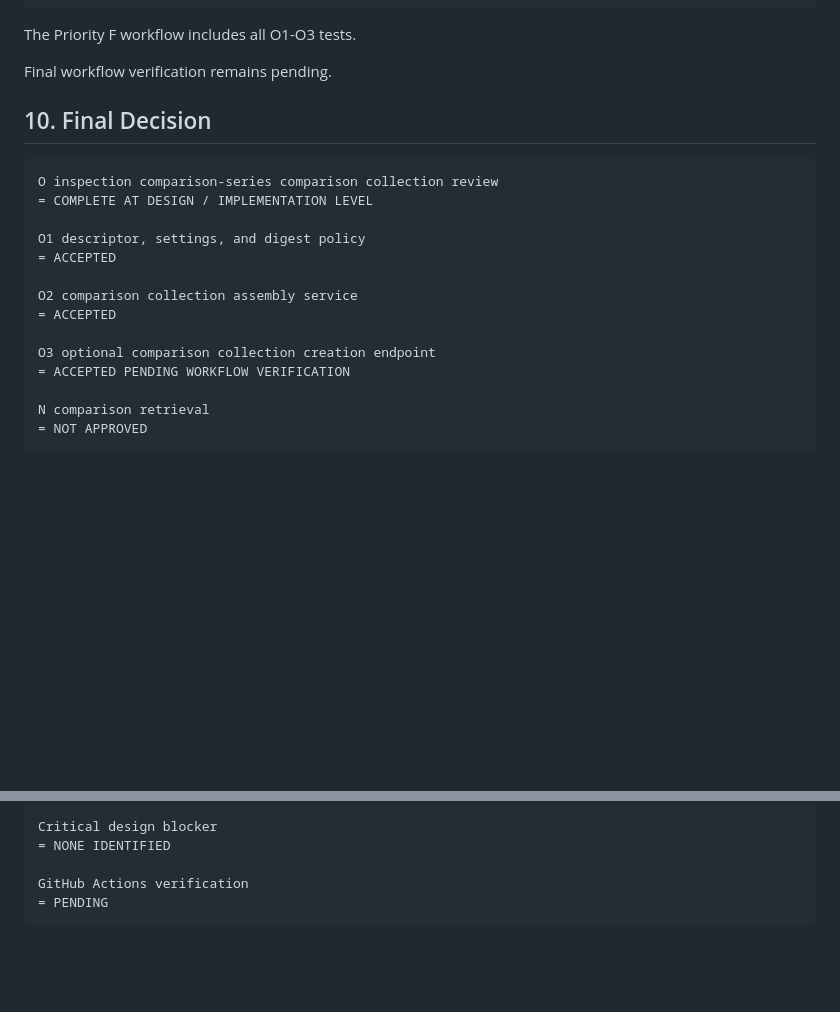
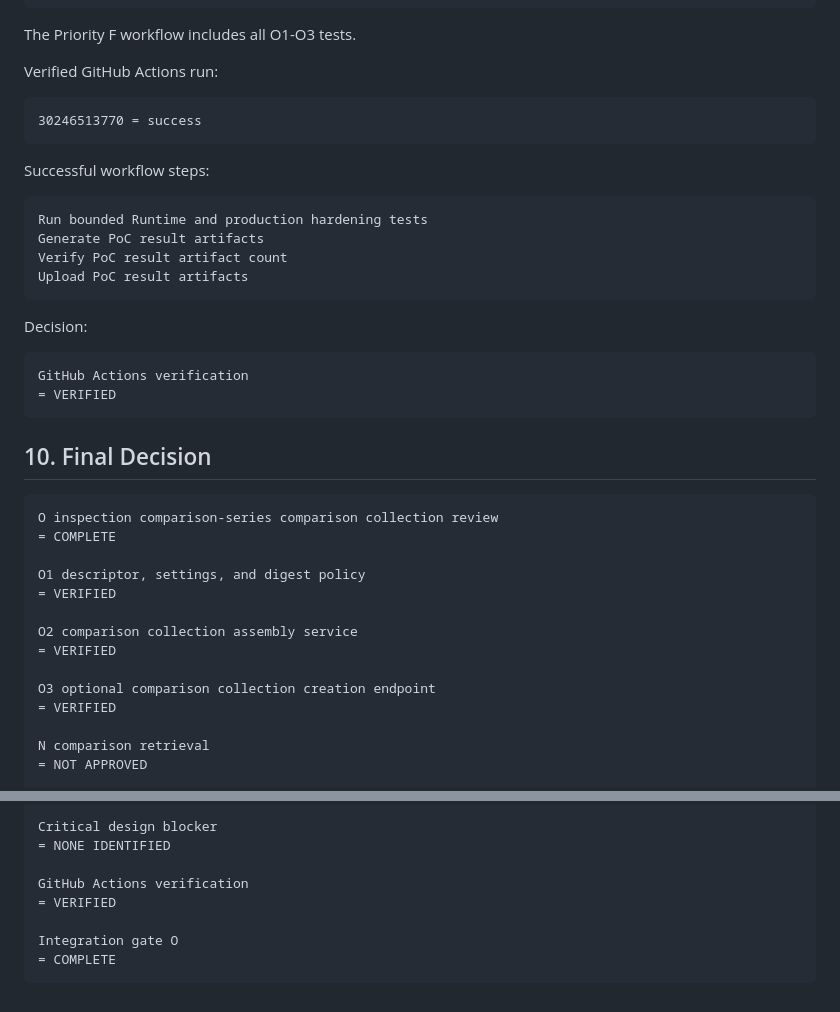
Before and after one commit to gitGyro-Dev/gyroos, a Markdown page: docs/214_vnext_inspection_comparison_series_comparison_collection_review.md, 2 parts joined by grey strips. Rendered like a GitHub page; blank space fills up the shorter version.

Commit message:
Verify integration gate O after successful workflow

````diff
--- a/docs/214_vnext_inspection_comparison_series_comparison_collection_review.md
+++ b/docs/214_vnext_inspection_comparison_series_comparison_collection_review.md
@@ -150,22 +150,42 @@ absence of Runtime, authentication, semantic, and risk outputs
 
 The Priority F workflow includes all O1-O3 tests.
 
-Final workflow verification remains pending.
+Verified GitHub Actions run:
+
+```text
+30246513770 = success
+```
+
+Successful workflow steps:
+
+```text
+Run bounded Runtime and production hardening tests
+Generate PoC result artifacts
+Verify PoC result artifact count
+Upload PoC result artifacts
+```
+
+Decision:
+
+```text
+GitHub Actions verification
+= VERIFIED
+```
 
 ## 10. Final Decision
 
 ```text
 O inspection comparison-series comparison collection review
-= COMPLETE AT DESIGN / IMPLEMENTATION LEVEL
+= COMPLETE
 
 O1 descriptor, settings, and digest policy
-= ACCEPTED
+= VERIFIED
 
 O2 comparison collection assembly service
-= ACCEPTED
+= VERIFIED
 
 O3 optional comparison collection creation endpoint
-= ACCEPTED PENDING WORKFLOW VERIFICATION
+= VERIFIED
 
 N comparison retrieval
 = NOT APPROVED
@@ -198,5 +218,8 @@ Critical design blocker
 = NONE IDENTIFIED
 
 GitHub Actions verification
-= PENDING
+= VERIFIED
+
+Integration gate O
+= COMPLETE
 ```
````
